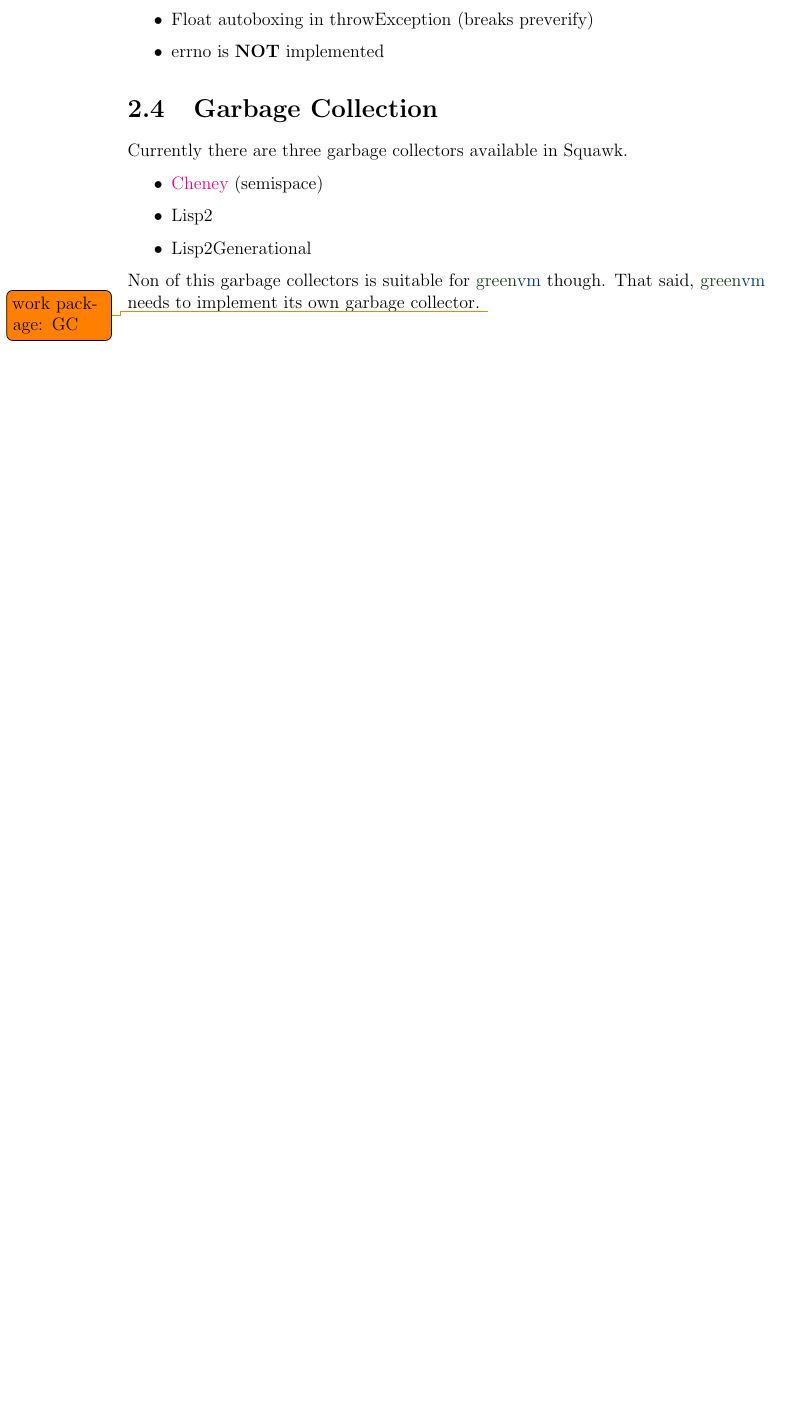
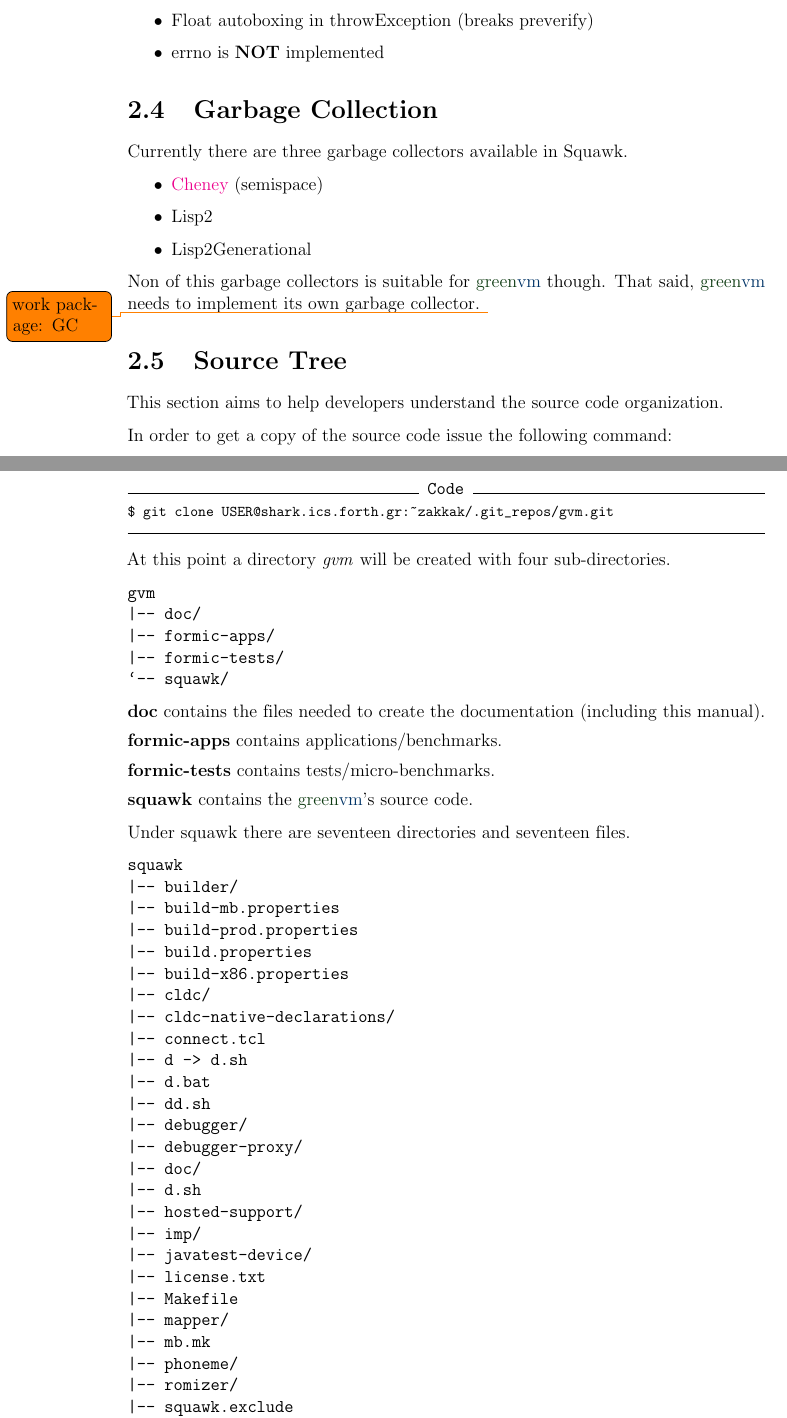
Before and after one commit to CARV-ICS-FORTH/disquawk, a LaTeX document (doc/user_manual.tex): part of page 16 of 19 before the commit and two parts of pages 16 and 17 of 21 after it, the two joined at a grey line, cut so that both start at the same text, the shorter picture padded with empty space. Compiled offline with pdfLaTeX.

Commit message:
Updates about the implementation

```diff
--- a/doc/user_manual.tex
+++ b/doc/user_manual.tex
@@ -766,3 +769,70 @@ Non of this garbage collectors is suitable for \gvm though. That said,
 \gvm needs to implement its own garbage collector. \todo{work package:
   GC}
 
+\section{Source Tree}
+\label{sec:srctree}
+
+This section aims to help developers understand the source code
+organization.
+
+In order to get a copy of the source code issue the following command:
+\begin{bash}
+git clone USER@shark.ics.forth.gr:~zakkak/.git_repos/gvm.git
+\end{bash}
+
+At this point a directory \textit{gvm} will be created with four
+sub-directories.
+
+\begin{verbatim}
+gvm
+|-- doc/
+|-- formic-apps/
+|-- formic-tests/
+`-- squawk/
+\end{verbatim}
+
+\textbf{doc} contains the files needed to create the documentation
+(including this manual).\\[1ex]
+\textbf{formic-apps} contains applications/benchmarks.\\[1ex]
+\textbf{formic-tests} contains tests/micro-benchmarks.\\[1ex]
+\textbf{squawk} contains the \gvm's source code.
+
+Under squawk there are seventeen directories and seventeen files.
+
+\begin{verbatim}
+squawk
+|-- builder/
+|-- build-mb.properties
+|-- build-prod.properties
+|-- build.properties
+|-- build-x86.properties
+|-- cldc/
+|-- cldc-native-declarations/
+|-- connect.tcl
+|-- d -> d.sh
+|-- d.bat
+|-- dd.sh
+|-- debugger/
+|-- debugger-proxy/
+|-- doc/
+|-- d.sh
+|-- hosted-support/
+|-- imp/
+|-- javatest-device/
+|-- license.txt
+|-- Makefile
+|-- mapper/
+|-- mb.mk
+|-- phoneme/
+|-- romizer/
+|-- squawk.exclude
+|-- squawk.library.properties
+|-- squawk_revision
+|-- ssl/
+|-- tools/
+|-- traceviewer.rb
+|-- translator/
+|-- vm2c/
+|-- vmcore/
+`-- x86.mk
+\end{verbatim}
```
Also changed, not shown: doc/user_manual.tex (17 more changed lines).
